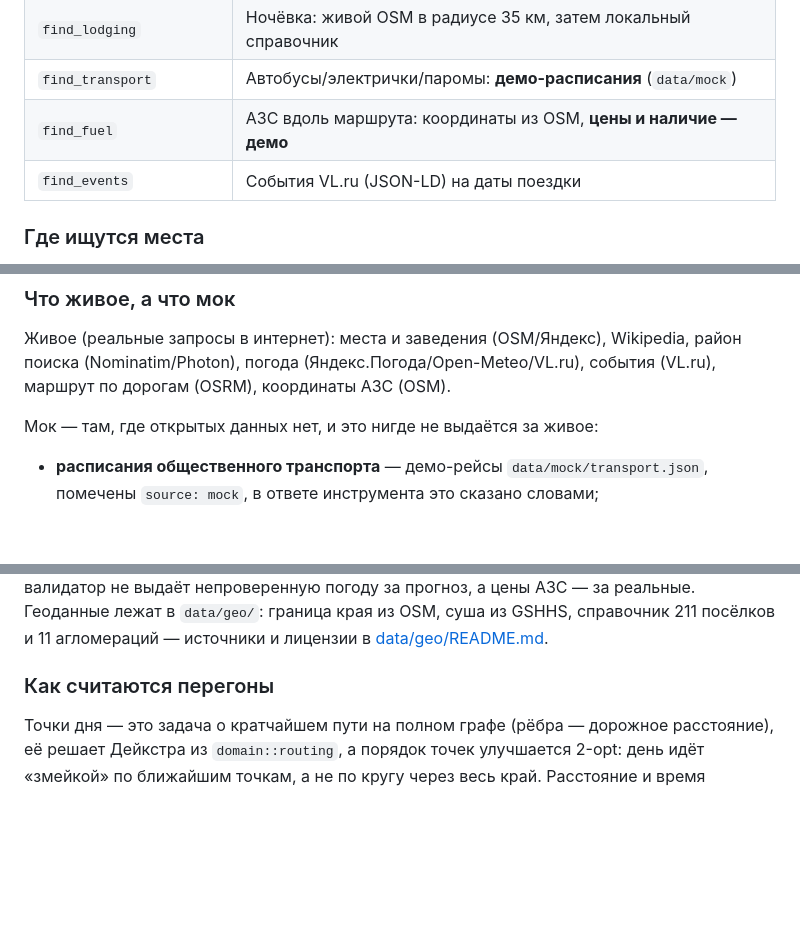
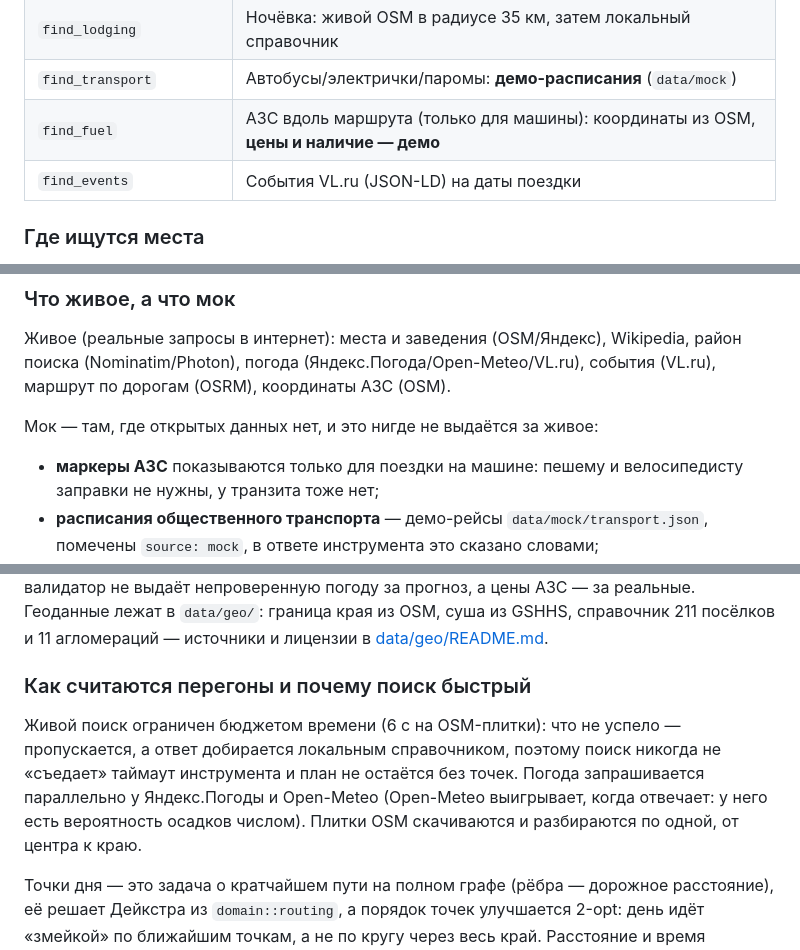
Before and after one commit to MikhaelCat/vibecode, a Markdown page: README.md, 3 parts joined by grey strips. Rendered like a GitHub page; blank space fills up the shorter version.

Commit message:
docs: fuel is a car-only layer, hidden summary/prices, search budget

```diff
--- a/README.md
+++ b/README.md
@@ -53,7 +53,7 @@ src/
 | `get_route` | Расстояние, время и геометрия дороги (OSRM; при недоступности — оценка и мок-линия) |
 | `find_lodging` | Ночёвка: живой OSM в радиусе 35 км, затем локальный справочник |
 | `find_transport` | Автобусы/электрички/паромы: **демо-расписания** (`data/mock`) |
-| `find_fuel` | АЗС вдоль маршрута: координаты из OSM, **цены и наличие — демо** |
+| `find_fuel` | АЗС вдоль маршрута (только для машины): координаты из OSM, **цены и наличие — демо** |
 | `find_events` | События VL.ru (JSON-LD) на даты поездки |
 
 ### Где ищутся места
@@ -184,6 +184,8 @@ bash scripts/docker_smoke.sh              # сборка образа и про
 
 Мок — там, где открытых данных нет, и это нигде не выдаётся за живое:
 
+- **маркеры АЗС** показываются только для поездки на машине: пешему и
+  велосипедисту заправки не нужны, у транзита тоже нет;
 - **расписания общественного транспорта** — демо-рейсы `data/mock/transport.json`,
   помечены `source: mock`, в ответе инструмента это сказано словами;
 - **наличие топлива и цены на АЗС** — демо-оценки в `data/mock/fuel.json`
@@ -203,7 +205,15 @@ bash scripts/docker_smoke.sh              # сборка образа и про
 граница края из OSM, суша из GSHHS, справочник 211 посёлков и 11 агломераций —
 источники и лицензии в [data/geo/README.md](data/geo/README.md).
 
-### Как считаются перегоны
+### Как считаются перегоны и почему поиск быстрый
+
+Живой поиск ограничен бюджетом времени (6 с на OSM-плитки): что не успело —
+пропускается, а ответ добирается локальным справочником, поэтому поиск никогда
+не «съедает» таймаут инструмента и план не остаётся без точек. Погода
+запрашивается параллельно у Яндекс.Погоды и Open-Meteo (Open-Meteo выигрывает,
+когда отвечает: у него есть вероятность осадков числом). Плитки OSM
+скачиваются и разбираются по одной, от центра к краю.
+
 
 Точки дня — это задача о кратчайшем пути на полном графе (рёбра — дорожное
 расстояние), её решает Дейкстра из `domain::routing`, а порядок точек
```
Also changed, not shown: docs/UI.md (+11 -0 lines).
